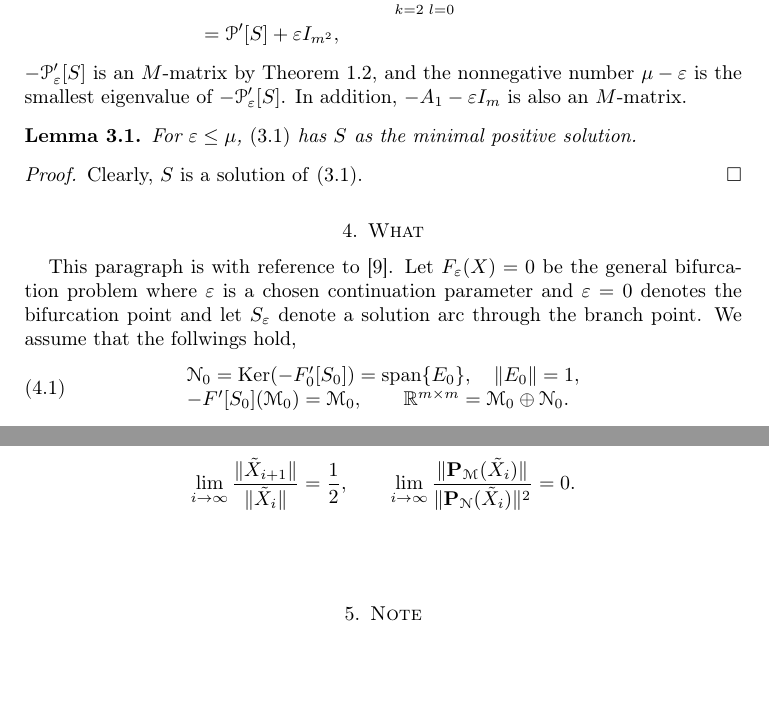
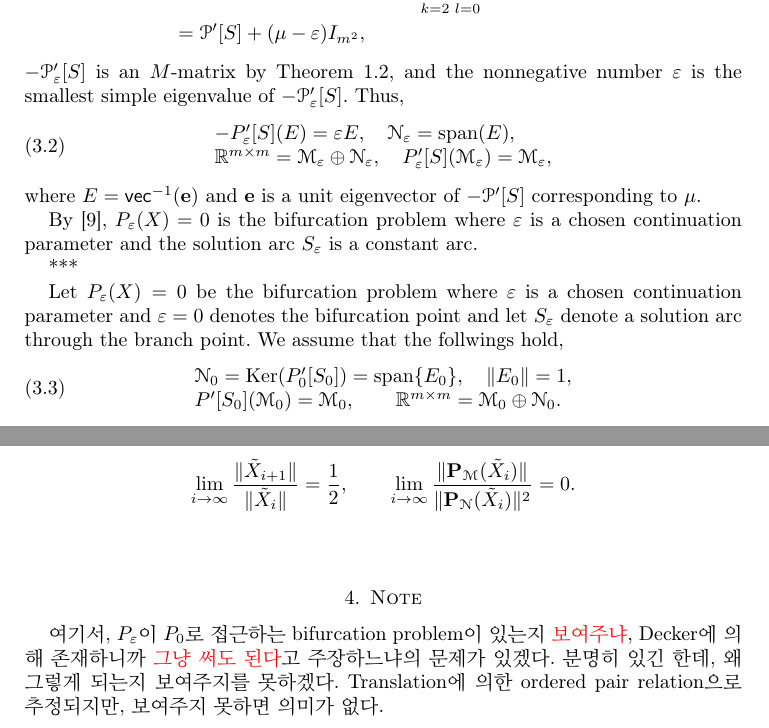
Before and after one commit to saibie/013_AdvancedMPE, a LaTeX paper (AdvMPE.tex): two parts of pages 4 and 7 of 10, joined at a grey line, cut so that both start at the same text, the shorter picture padded with empty space. Compiled offline with pdfLaTeX.

Commit message:
from BCMM

```diff
--- a/AdvMPE.tex
+++ b/AdvMPE.tex
@@ -2,7 +2,7 @@
 %% Do not edit unless you really know what you are doing.
 \documentclass[10pt,a4paper,english]{amsart}
 \usepackage[T1]{fontenc}
-\usepackage[latin9]{inputenc}
+\usepackage[utf8]{inputenc}
 %\usepackage{endnotes}
 \usepackage{units}
 %\usepackage{multirow}
@@ -25,6 +25,7 @@
 \usepackage{color}
 \usepackage{eucal}
 \usepackage{mathrsfs}
+\usepackage{kotex}
 %\usepackage{ulem}
 %\usepackage{hfont}
 
@@ -313,26 +314,28 @@ Since the representation of the Fr\'echet derivative of $P_{\e}$ at $S$ is that
 \begin{align*}
-\P'_{\e}[S] &= I_{m} \otimes (A_{1} + \e I_{m}) + \sum_{k=2}^{n}\sum_{l=0}^{k-1}(S^{k-l-1})^{T} \otimes A_{k}S^{l}\\
-&= \P'[S] + \e I_{m^2},
+\P'_{\e}[S] &= I_{m} \otimes (A_{1} + (\mu - \e) I_{m}) + \sum_{k=2}^{n}\sum_{l=0}^{k-1}(S^{k-l-1})^{T} \otimes A_{k}S^{l}\\
+&= \P'[S] + (\mu - \e) I_{m^2},
 \end{align*}
-$-\P'_{\e}[S]$ is an $M$-matrix by Theorem \ref{thm:proMmat}, and the nonnegative number $\mu - \e$ is the smallest eigenvalue of $-\P'_{\e}[S]$.
-In addition, $-A_{1} - \e I_{m}$ is also an $M$-matrix.
+$-\P'_{\e}[S]$ is an $M$-matrix by Theorem \ref{thm:proMmat}, and the nonnegative number $\e$ is the smallest simple eigenvalue of $-\P'_{\e}[S]$.
+%In addition, $-A_{1} - \e I_{m}$ is also an $M$-matrix.
+Thus,
+\begin{equation}
+	\begin{array}{l}
+		-P'_{\e}[S](E) = \e E, \quad \N_{\e} = {\rm span}(E), \\
+		\RR^{\mbym} = \M_{\e} \oplus \N_{\e}, \quad P'_{\e}[S](\M_{\e}) = \M_{\e},
+	\end{array}
+\end{equation}
+where $E = \vec^{-1}({\bf e})$ and ${\bf e}$ is a unit eigenvector of $-\P'[S]$ corresponding to $\mu$.
 
-\begin{lem}\label{thm:PeConv2MinSol}
-	For $\e \leq \mu$, \eqref{eq:epsMPE} has $S$ as the minimal positive solution.
-\end{lem}
-\begin{proof}
-	Clearly, $S$ is a solution of \eqref{eq:epsMPE}.
-\end{proof}
+By \cite{DeckerKelley1985}, $P_{\e}(X) = 0$ is the bifurcation problem where $\e$ is a chosen continuation parameter and the solution arc $S_{\e}$ is a constant arc.
 
+***
 
-\section{What}
-This paragraph is with reference to \cite{DeckerKelley1985}.
-Let $F_{\e}(X) = 0$ be the general bifurcation problem where $\e$ is a chosen continuation parameter and $\e = 0$ denotes the bifurcation point and let $S_{\e}$ denote a solution arc through the branch point.
+Let $P_{\e}(X) = 0$ be the bifurcation problem where $\e$ is a chosen continuation parameter and $\e = 0$ denotes the bifurcation point and let $S_{\e}$ denote a solution arc through the branch point.
 We assume that the follwings hold,
 \begin{equation}\label{eq:bifurcationAssumption}
 	\begin{array}{l}
-		\N_{0}={\rm Ker}(-F'_{0}[S_{0}])={\rm span}\{E_{0}\},\quad\|E_{0}\| = 1, \\
-		-F'[S_{0}](\M_{0}) = \M_{0},\qquad \RR^{\mbym} = \M_{0} \oplus \N_{0}.
+		\N_{0}={\rm Ker}(P'_{0}[S_{0}])={\rm span}\{E_{0}\},\quad\|E_{0}\| = 1, \\
+		P'[S_{0}](\M_{0}) = \M_{0},\qquad \RR^{\mbym} = \M_{0} \oplus \N_{0}.
 	\end{array}
 \end{equation}
 Then, we can define $\proj_{\N_{0}}$ to be the projection onto $\N_{0}$ parallel to $\M_{0}$ and $\proj_{\M_{0}}=I-\proj_{\N_{0}}$.
@@ -573,6 +576,11 @@ we have the following main theorem.
 
 \section{Note}
 
+여기서, $P_{\e}$이 $P_{0}$로 접근하는 bifurcation problem이 있는지 {\color{red}보여주냐}, Decker에 의해 존재하니까 {\color{red}그냥 써도 된다}고 주장하느냐의 문제가 있겠다.
+분명히 있긴 한데, 왜 그렇게 되는지 보여주지를 못하겠다.
+Translation에 의한 ordered pair relation으로 추정되지만, 보여주지 못하면 의미가 없다.
+
+
 {\color{gray}\begin{align*}
 	-A_{1} &= rI_{m} - N \\
 	-A_{1}^{-1} &= \frac{1}{r}\sum_{n=0}^{\infty} \left( \frac{N}{r} \right)^{n} \\
```
Also changed, not shown: AdvMPE.pdf, AdvMPE.tex (23 more changed lines), 4 other files.
